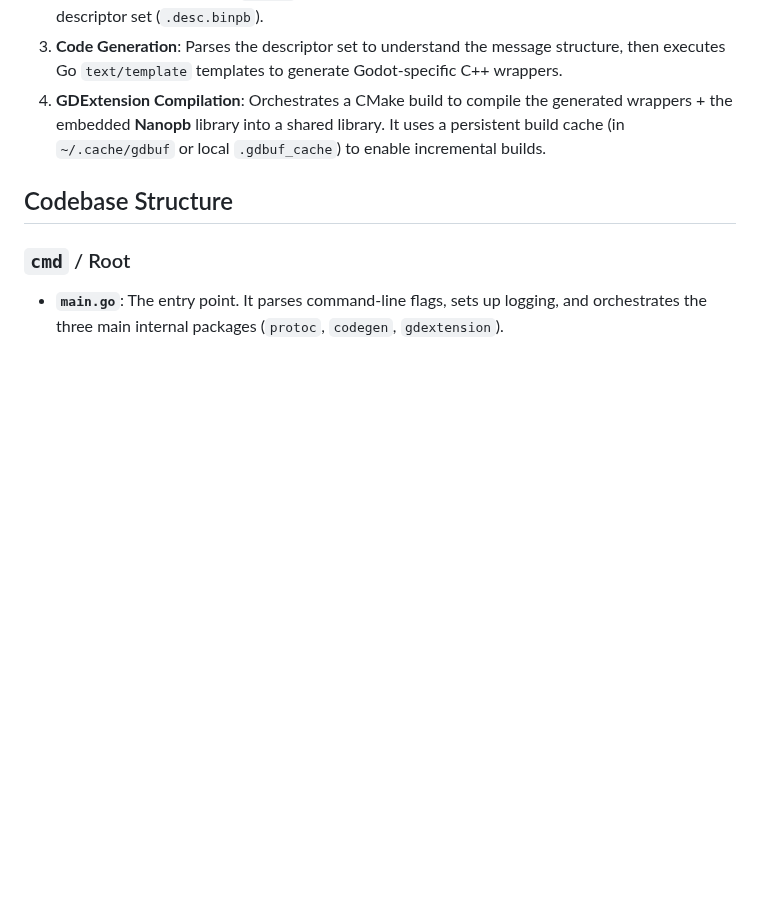
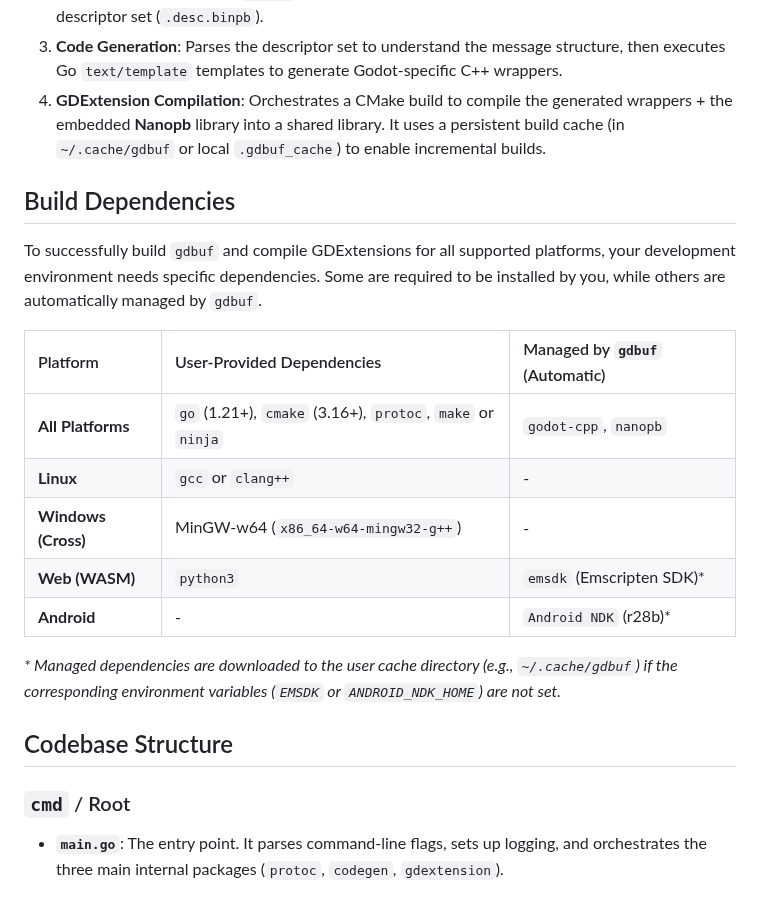
Before and after one commit to onion-4-dinner/gdbuf, a Markdown page: docs/DEV.md, the part around the change. GitHub-like rendering; blank space fills up the shorter version.

Commit message:
docs: add build dependencies table to DEV.md
Clarify which dependencies are user-provided and which are automatically managed by gdbuf for cross-platform builds.

```diff
--- a/docs/DEV.md
+++ b/docs/DEV.md
@@ -9,6 +9,20 @@ The program operates in a linear pipeline:
 2.  **Protoc Compilation**: Uses `protoc` to generate standard C++ headers/sources and a binary descriptor set (`.desc.binpb`).
 3.  **Code Generation**: Parses the descriptor set to understand the message structure, then executes Go `text/template` templates to generate Godot-specific C++ wrappers.
 4.  **GDExtension Compilation**: Orchestrates a CMake build to compile the generated wrappers + the embedded **Nanopb** library into a shared library. It uses a persistent build cache (in `~/.cache/gdbuf` or local `.gdbuf_cache`) to enable incremental builds.
+
+## Build Dependencies
+
+To successfully build `gdbuf` and compile GDExtensions for all supported platforms, your development environment needs specific dependencies. Some are required to be installed by you, while others are automatically managed by `gdbuf`.
+
+| Platform | User-Provided Dependencies | Managed by `gdbuf` (Automatic) |
+| :--- | :--- | :--- |
+| **All Platforms** | `go` (1.21+), `cmake` (3.16+), `protoc`, `make` or `ninja` | `godot-cpp`, `nanopb` |
+| **Linux** | `gcc` or `clang++` | - |
+| **Windows (Cross)** | MinGW-w64 (`x86_64-w64-mingw32-g++`) | - |
+| **Web (WASM)** | `python3` | `emsdk` (Emscripten SDK)* |
+| **Android** | - | `Android NDK` (r28b)* |
+
+*\* Managed dependencies are downloaded to the user cache directory (e.g., `~/.cache/gdbuf`) if the corresponding environment variables (`EMSDK` or `ANDROID_NDK_HOME`) are not set.*
 
 ## Codebase Structure
 
```
